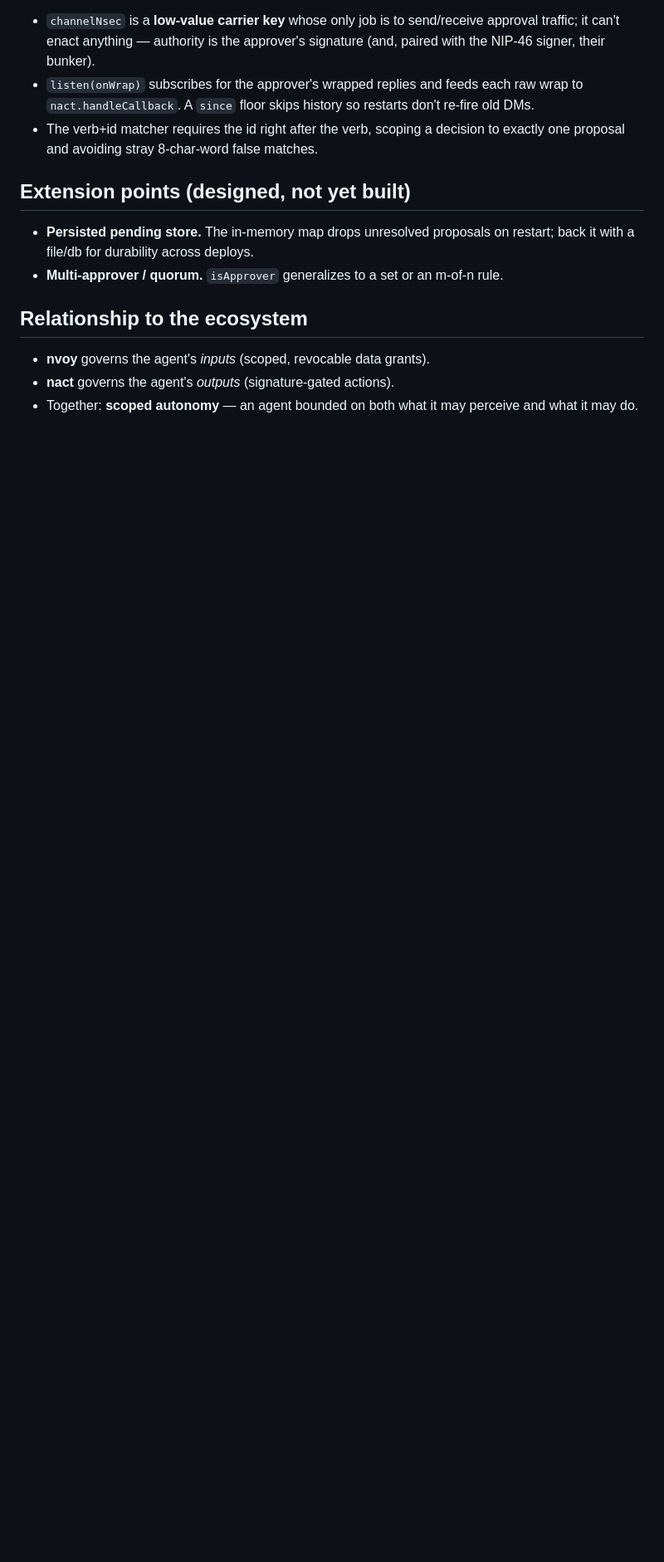
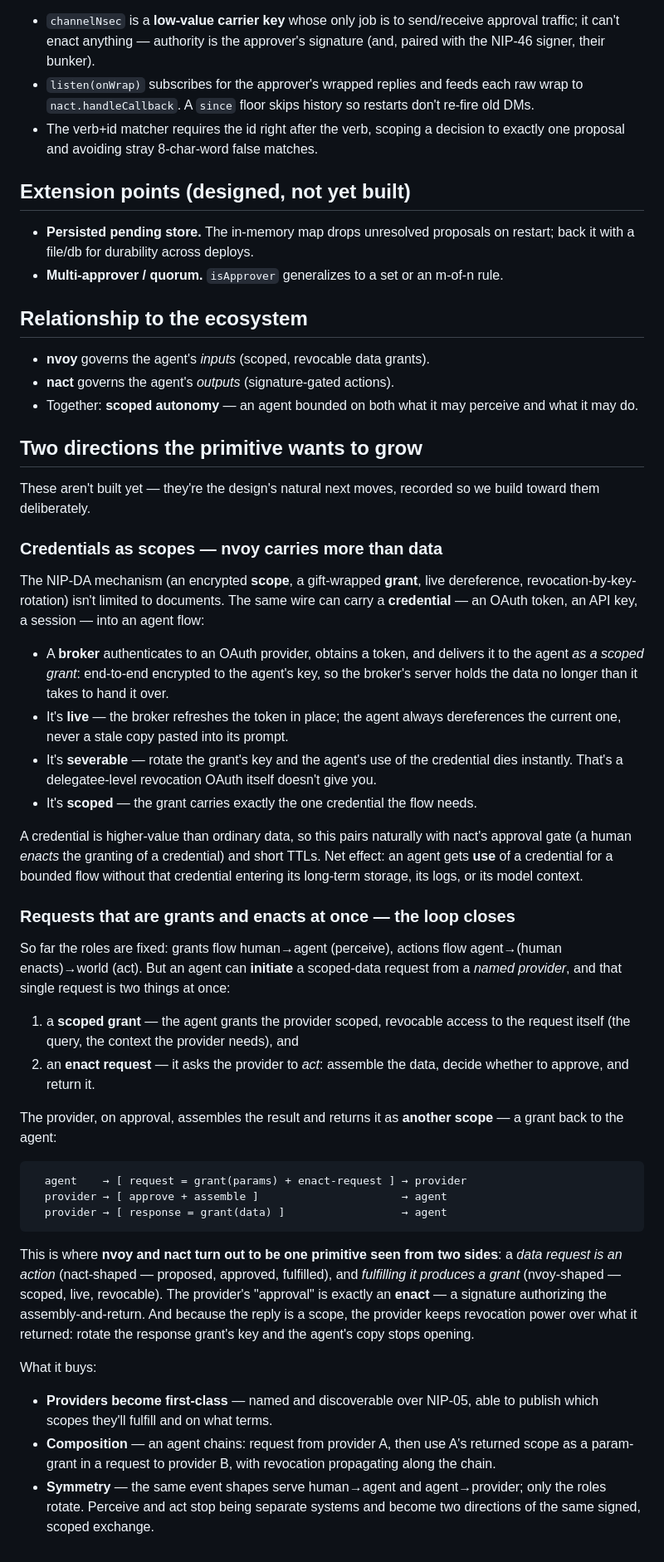
Before and after one commit to JAFairweather/nact, a Markdown page: DESIGN.md, the part around the change. Shown at 83% size. Rendered like a GitHub page; blank space fills up the shorter version.

Commit message:
DESIGN: record two directions the primitive wants to grow
Capture two protocol ideas surfaced in discussion:

1. Credentials as scopes — the NIP-DA scope/grant/dereference/rotate mechanism
   can carry OAuth tokens and credentials (not just data) into an agent flow via
   a broker: E2E-encrypted to the agent's key, live-refreshed, severable by key
   rotation (delegatee-level revocation OAuth lacks), pairs with nact's approval
   gate for the higher-value payload.

2. Requests that are grants and enacts at once — an agent-initiated scoped-data
   request from a named provider is simultaneously a scoped grant (of the request
   params) and an enact request (asking the provider to assemble+approve+return);
   the provider replies with another scope. This closes the nvoy<->nact loop: a
   data request IS an action, and fulfilling it PRODUCES a grant — perceive and
   act as two directions of one signed, scoped exchange, with first-class
   discoverable providers and chainable, revocation-propagating composition.

Co-Authored-By: Claude Opus 4.8 <noreply@anthropic.com>
Claude-Session: https://claude.ai/code/session_01TVFmiiV2AJZkGfRUtkTSZU

````diff
--- a/DESIGN.md
+++ b/DESIGN.md
@@ -89,3 +89,70 @@ key — no bot account, no platform, entirely inside nostr.
 - **nact** governs the agent's *outputs* (signature-gated actions).
 - Together: **scoped autonomy** — an agent bounded on both what it may perceive
   and what it may do.
+
+## Two directions the primitive wants to grow
+
+These aren't built yet — they're the design's natural next moves, recorded so we
+build toward them deliberately.
+
+### Credentials as scopes — nvoy carries more than data
+
+The NIP-DA mechanism (an encrypted **scope**, a gift-wrapped **grant**, live
+dereference, revocation-by-key-rotation) isn't limited to documents. The same
+wire can carry a **credential** — an OAuth token, an API key, a session — into
+an agent flow:
+
+- A **broker** authenticates to an OAuth provider, obtains a token, and delivers
+  it to the agent *as a scoped grant*: end-to-end encrypted to the agent's key,
+  so the broker's server holds the data no longer than it takes to hand it over.
+- It's **live** — the broker refreshes the token in place; the agent always
+  dereferences the current one, never a stale copy pasted into its prompt.
+- It's **severable** — rotate the grant's key and the agent's use of the
+  credential dies instantly. That's a delegatee-level revocation OAuth itself
+  doesn't give you.
+- It's **scoped** — the grant carries exactly the one credential the flow needs.
+
+A credential is higher-value than ordinary data, so this pairs naturally with
+nact's approval gate (a human *enacts* the granting of a credential) and short
+TTLs. Net effect: an agent gets **use** of a credential for a bounded flow
+without that credential entering its long-term storage, its logs, or its model
+context.
+
+### Requests that are grants and enacts at once — the loop closes
+
+So far the roles are fixed: grants flow human→agent (perceive), actions flow
+agent→(human enacts)→world (act). But an agent can **initiate** a scoped-data
+request from a *named provider*, and that single request is two things at once:
+
+1. a **scoped grant** — the agent grants the provider scoped, revocable access
+   to the request itself (the query, the context the provider needs), and
+2. an **enact request** — it asks the provider to *act*: assemble the data,
+   decide whether to approve, and return it.
+
+The provider, on approval, assembles the result and returns it as **another
+scope** — a grant back to the agent:
+
+```
+  agent    → [ request = grant(params) + enact-request ] → provider
+  provider → [ approve + assemble ]                      → agent
+  provider → [ response = grant(data) ]                  → agent
+```
+
+This is where **nvoy and nact turn out to be one primitive seen from two
+sides**: a *data request is an action* (nact-shaped — proposed, approved,
+fulfilled), and *fulfilling it produces a grant* (nvoy-shaped — scoped, live,
+revocable). The provider's "approval" is exactly an **enact** — a signature
+authorizing the assembly-and-return. And because the reply is a scope, the
+provider keeps revocation power over what it returned: rotate the response
+grant's key and the agent's copy stops opening.
+
+What it buys:
+
+- **Providers become first-class** — named and discoverable over NIP-05, able to
+  publish which scopes they'll fulfill and on what terms.
+- **Composition** — an agent chains: request from provider A, then use A's
+  returned scope as a param-grant in a request to provider B, with revocation
+  propagating along the chain.
+- **Symmetry** — the same event shapes serve human→agent and agent→provider;
+  only the roles rotate. Perceive and act stop being separate systems and become
+  two directions of the same signed, scoped exchange.
````
